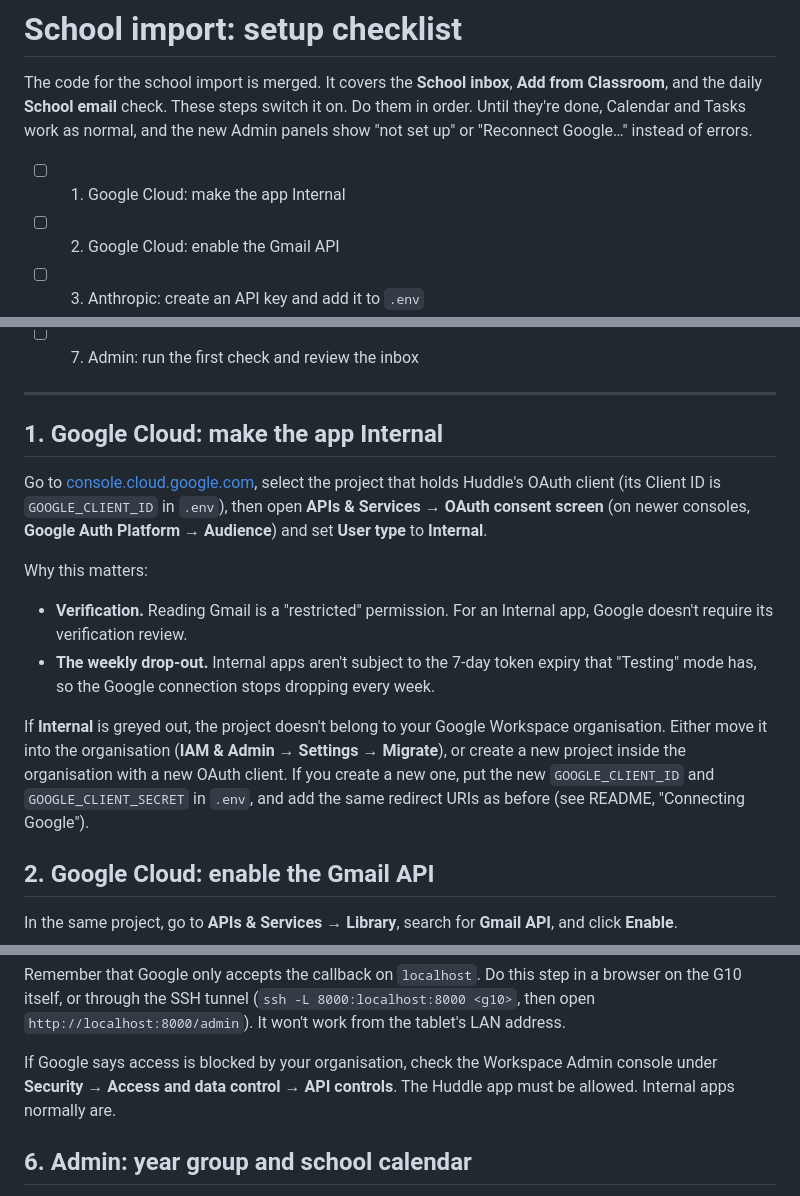
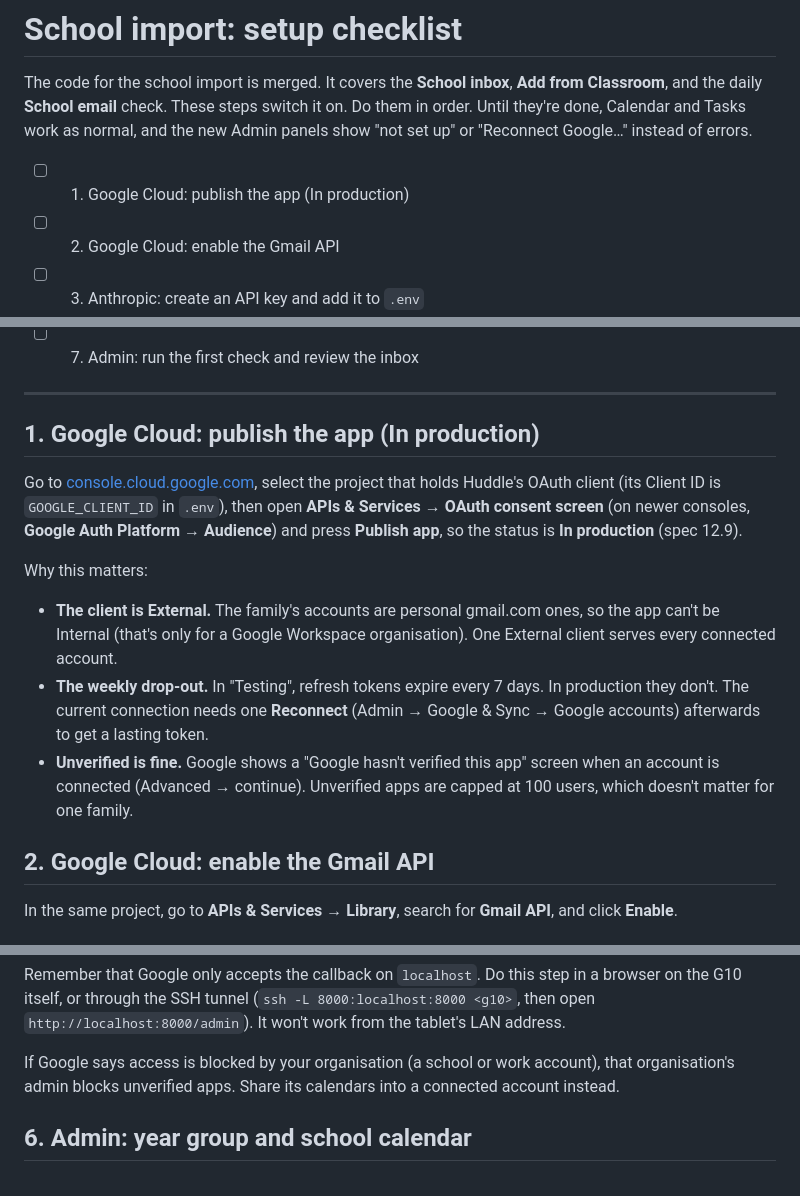
Before and after one commit to greydrian/huddle, a Markdown page: docs/school-import-setup.md, 3 parts joined by grey strips. Drawn GitHub-style.

```diff
--- a/docs/school-import-setup.md
+++ b/docs/school-import-setup.md
@@ -6,7 +6,7 @@ switch it on. Do them in order. Until they're done, Calendar and Tasks work
 as normal, and the new Admin panels show "not set up" or "Reconnect Google…"
 instead of errors.
 
-- [ ] 1. Google Cloud: make the app Internal
+- [ ] 1. Google Cloud: publish the app (In production)
 - [ ] 2. Google Cloud: enable the Gmail API
 - [ ] 3. Anthropic: create an API key and add it to `.env`
 - [ ] 4. Deploy the latest code
@@ -16,27 +16,24 @@ instead of errors.
 
 ---
 
-## 1. Google Cloud: make the app Internal
+## 1. Google Cloud: publish the app (In production)
 
 Go to [console.cloud.google.com](https://console.cloud.google.com), select the
 project that holds Huddle's OAuth client (its Client ID is `GOOGLE_CLIENT_ID`
 in `.env`), then open **APIs & Services → OAuth consent screen** (on newer
-consoles, **Google Auth Platform → Audience**) and set **User type** to
-**Internal**.
+consoles, **Google Auth Platform → Audience**) and press **Publish app**, so
+the status is **In production** (spec 12.9).
 
 Why this matters:
-- **Verification.** Reading Gmail is a "restricted" permission. For an
-  Internal app, Google doesn't require its verification review.
-- **The weekly drop-out.** Internal apps aren't subject to the 7-day token
-  expiry that "Testing" mode has, so the Google connection stops dropping
-  every week.
-
-If **Internal** is greyed out, the project doesn't belong to your Google
-Workspace organisation. Either move it into the organisation (**IAM & Admin →
-Settings → Migrate**), or create a new project inside the organisation with a
-new OAuth client. If you create a new one, put the new
-`GOOGLE_CLIENT_ID` and `GOOGLE_CLIENT_SECRET` in `.env`, and add the same
-redirect URIs as before (see README, "Connecting Google").
+- **The client is External.** The family's accounts are personal gmail.com
+  ones, so the app can't be Internal (that's only for a Google Workspace
+  organisation). One External client serves every connected account.
+- **The weekly drop-out.** In "Testing", refresh tokens expire every 7 days.
+  In production they don't. The current connection needs one **Reconnect**
+  (Admin → Google & Sync → Google accounts) afterwards to get a lasting token.
+- **Unverified is fine.** Google shows a "Google hasn't verified this app"
+  screen when an account is connected (Advanced → continue). Unverified apps
+  are capped at 100 users, which doesn't matter for one family.
 
 ## 2. Google Cloud: enable the Gmail API
 
@@ -91,9 +88,9 @@ a browser on the G10 itself, or through the SSH tunnel
 (`ssh -L 8000:localhost:8000 <g10>`, then open `http://localhost:8000/admin`).
 It won't work from the tablet's LAN address.
 
-If Google says access is blocked by your organisation, check the Workspace
-Admin console under **Security → Access and data control → API controls**. The
-Huddle app must be allowed. Internal apps normally are.
+If Google says access is blocked by your organisation (a school or work
+account), that organisation's admin blocks unverified apps. Share its
+calendars into a connected account instead.
 
 ## 6. Admin: year group and school calendar
 
```
Also changed, not shown: README.md (+8 -7 lines).
